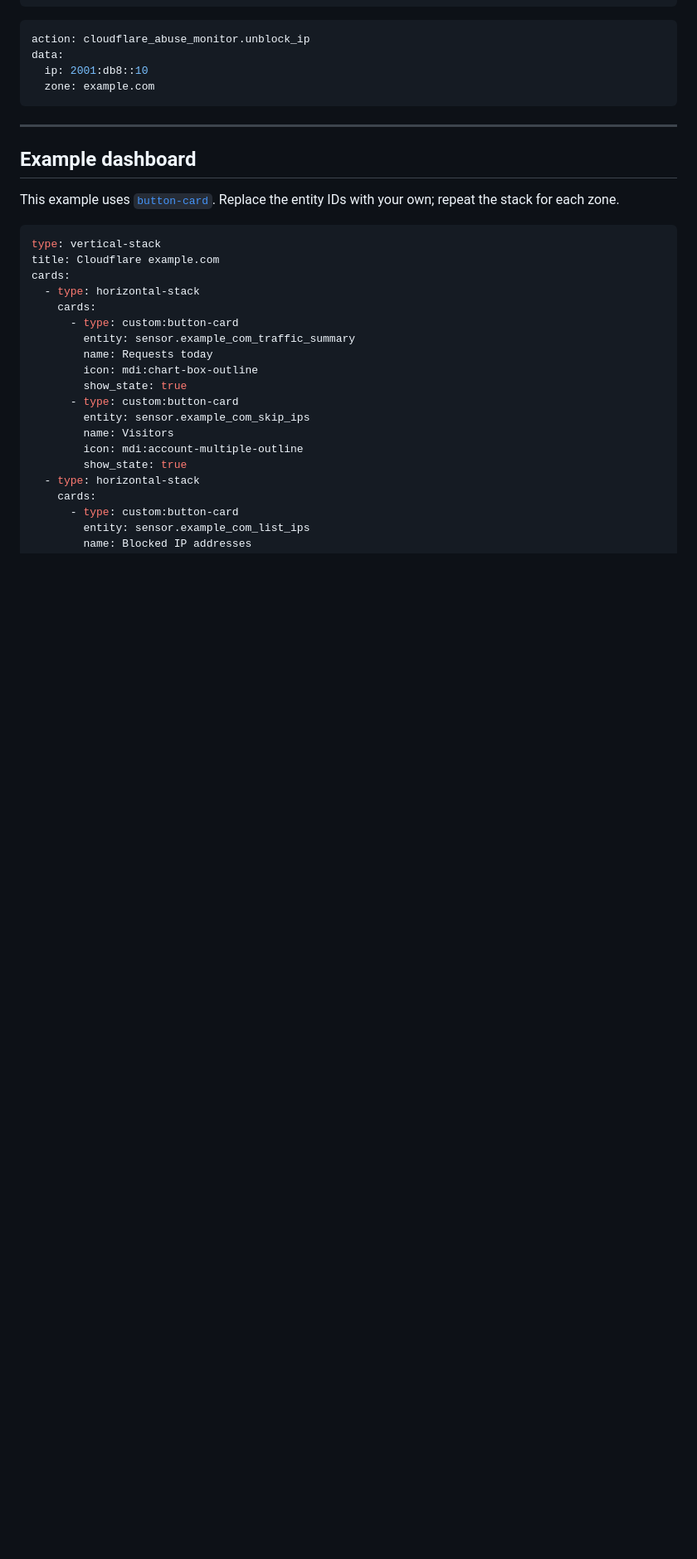
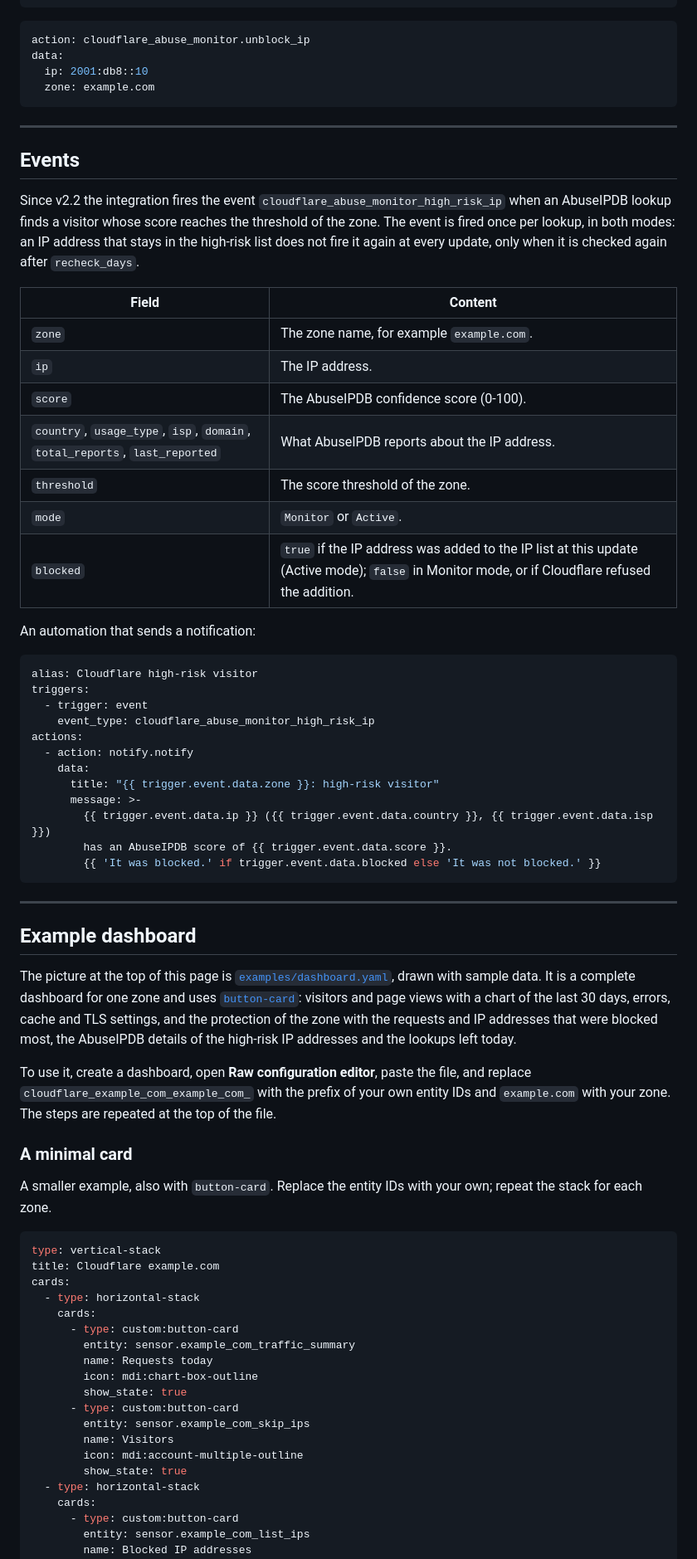
Before and after one commit to niruse/cloudflare_abuse_monitor, a Markdown page: README.md, the part around one of its changes. Shown at 83% size. Drawn GitHub-style; blank space fills up the shorter version.

Commit message:
README: pictures, the events, the new sensor; an example dashboard
- examples/dashboard.yaml: a complete dashboard for one zone (button-card).
- docs/images: the example dashboard drawn with sample data, light and dark.
- README: the Blocked Requests 24h sensor, the new High Risk IPs attributes,
  the high_risk_ip event with an automation, and the entity ID prefix of
  recent Home Assistant versions.

Co-Authored-By: Claude Fable 5.2 <noreply@anthropic.com>

````diff
--- a/README.md
+++ b/README.md
@@ -292,9 +303,48 @@ data:
 
 ---
 
+## Events
+
+Since v2.2 the integration fires the event `cloudflare_abuse_monitor_high_risk_ip` when an AbuseIPDB lookup finds a visitor whose score reaches the threshold of the zone. The event is fired once per lookup, in both modes: an IP address that stays in the high-risk list does not fire it again at every update, only when it is checked again after `recheck_days`.
+
+| Field | Content |
+|---|---|
+| `zone` | The zone name, for example `example.com`. |
+| `ip` | The IP address. |
+| `score` | The AbuseIPDB confidence score (0-100). |
+| `country`, `usage_type`, `isp`, `domain`, `total_reports`, `last_reported` | What AbuseIPDB reports about the IP address. |
+| `threshold` | The score threshold of the zone. |
+| `mode` | `Monitor` or `Active`. |
+| `blocked` | `true` if the IP address was added to the IP list at this update (Active mode); `false` in Monitor mode, or if Cloudflare refused the addition. |
+
+An automation that sends a notification:
+
+```yaml
+alias: Cloudflare high-risk visitor
+triggers:
+  - trigger: event
+    event_type: cloudflare_abuse_monitor_high_risk_ip
+actions:
+  - action: notify.notify
+    data:
+      title: "{{ trigger.event.data.zone }}: high-risk visitor"
+      message: >-
+        {{ trigger.event.data.ip }} ({{ trigger.event.data.country }}, {{ trigger.event.data.isp }})
+        has an AbuseIPDB score of {{ trigger.event.data.score }}.
+        {{ 'It was blocked.' if trigger.event.data.blocked else 'It was not blocked.' }}
+```
+
+---
+
 ## Example dashboard
 
-This example uses [`button-card`](https://github.com/custom-cards/button-card). Replace the entity IDs with your own; repeat the stack for each zone.
+The picture at the top of this page is [`examples/dashboard.yaml`](examples/dashboard.yaml), drawn with sample data. It is a complete dashboard for one zone and uses [`button-card`](https://github.com/custom-cards/button-card): visitors and page views with a chart of the last 30 days, errors, cache and TLS settings, and the protection of the zone with the requests and IP addresses that were blocked most, the AbuseIPDB details of the high-risk IP addresses and the lookups left today.
+
+To use it, create a dashboard, open **Raw configuration editor**, paste the file, and replace `cloudflare_example_com_example_com_` with the prefix of your own entity IDs and `example.com` with your zone. The steps are repeated at the top of the file.
+
+### A minimal card
+
+A smaller example, also with `button-card`. Replace the entity IDs with your own; repeat the stack for each zone.
 
 ```yaml
 type: vertical-stack
````
Also changed, not shown: other parts of README.md (+15 -4 lines), docs/images/dashboard-dark.png (added), docs/images/dashboard.png (added), 1 other file.
